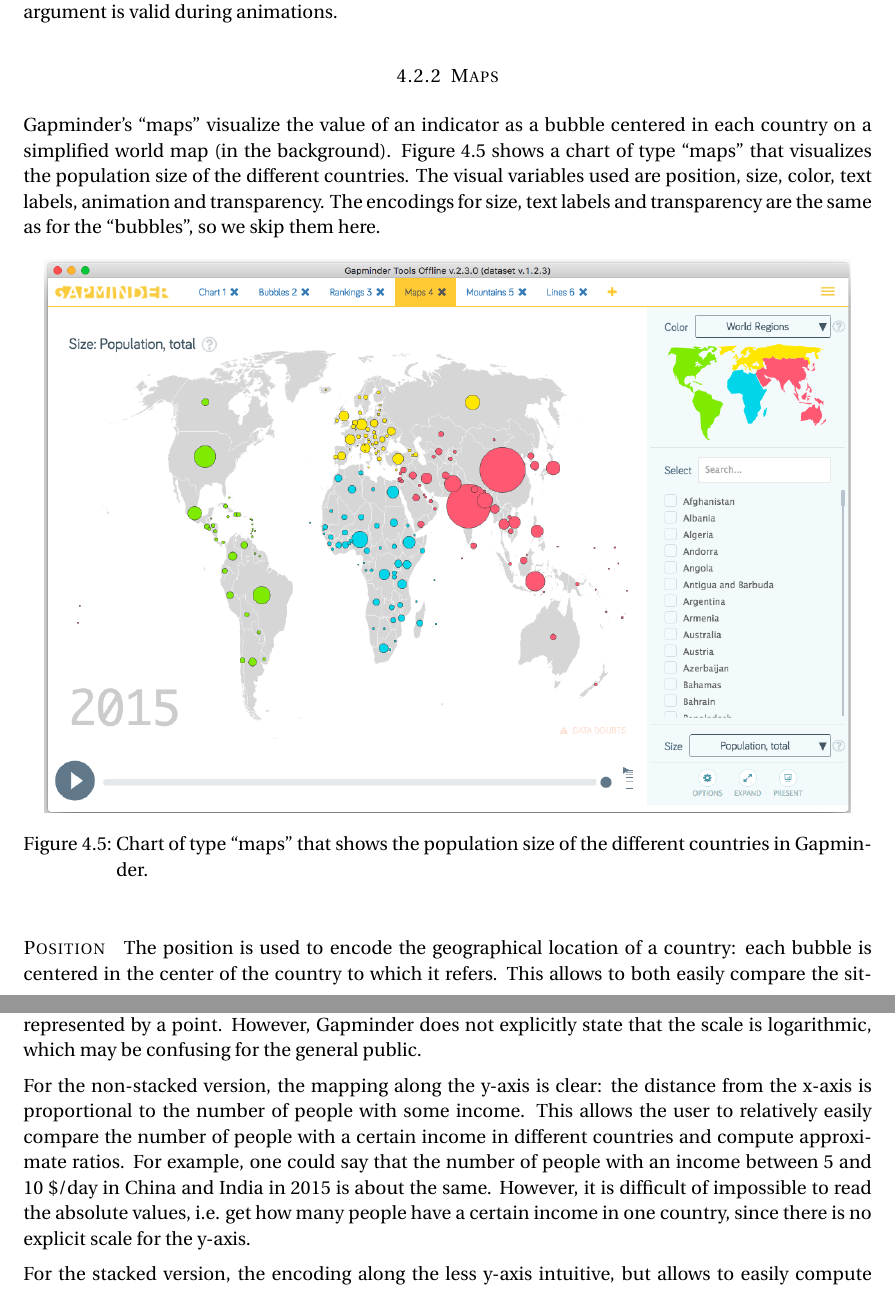
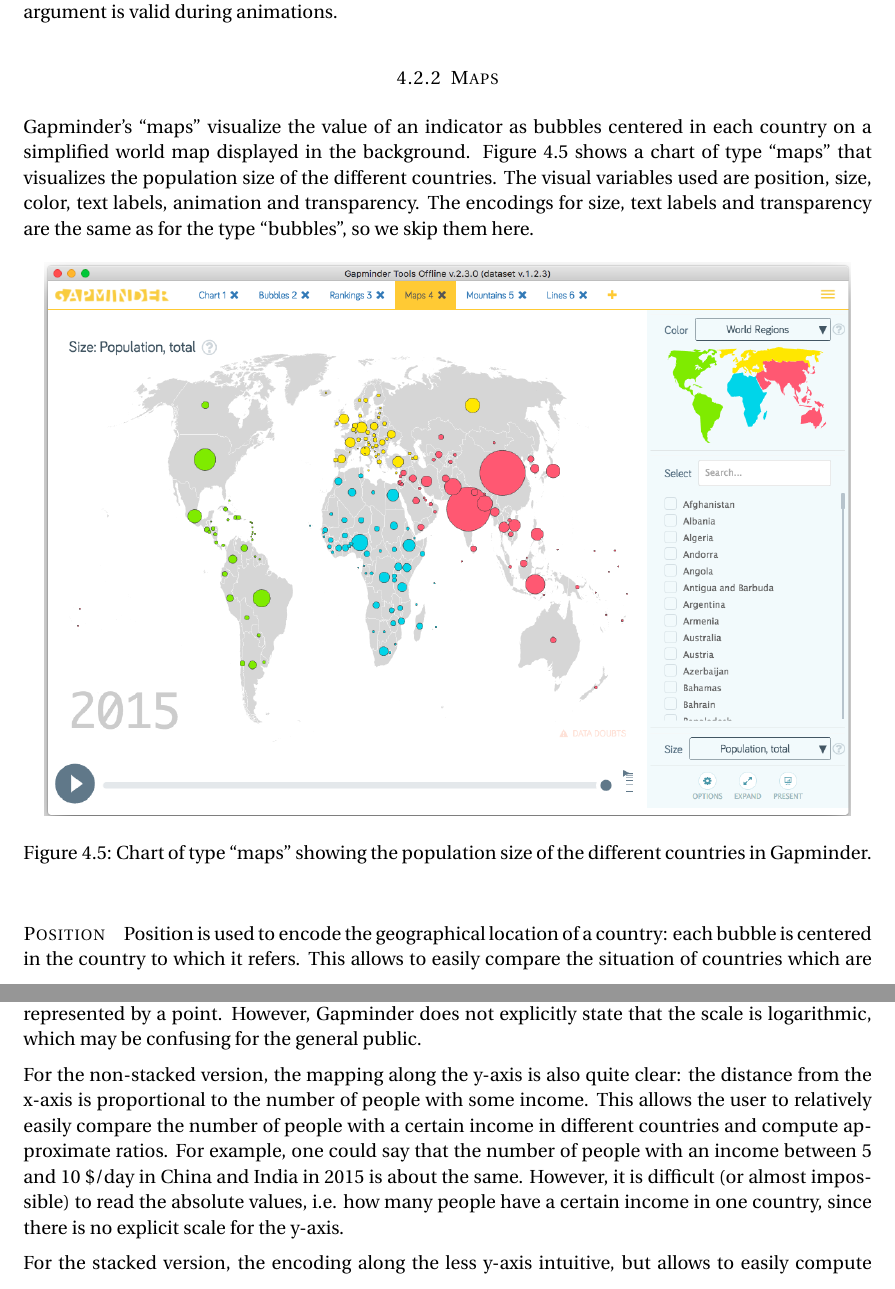
Before and after one commit to davidepedranz/visual_analytics_project_1, a LaTeX document (00_main.tex, which reads 04_visual_design.tex): two parts of pages 12 and 14 of 22, joined at a grey line, cut so that both start at the same text. Compiled offline with pdfLaTeX.

Commit message:
Fix typos

```diff
--- a/04_visual_design.tex
+++ b/04_visual_design.tex
@@ -232,20 +232,20 @@
 
 
 \subsubsection{Maps}
-Gapminder's ``maps'' visualize the value of an indicator as a bubble centered in each country on a simplified world map (in the background).
+Gapminder's ``maps'' visualize the value of an indicator as bubbles centered in each country on a simplified world map displayed in the background.
 \cref{fig:maps} shows a chart of type ``maps'' that visualizes the population size of the different countries.
 The visual variables used are position, size, color, text labels, animation and transparency.
-The encodings for size, text labels and transparency are the same as for the ``bubbles'', so we skip them here.
+The encodings for size, text labels and transparency are the same as for the type ``bubbles'', so we skip them here.
 
 \begin{figure}[h]
 	\centering
 	\includegraphics[width=0.95\columnwidth]{figures/maps}
-	\caption{Chart of type ``maps'' that shows the population size of the different countries in Gapminder.}
+	\caption{Chart of type ``maps'' showing the population size of the different countries in Gapminder.}
 	\label{fig:maps}
 \end{figure}
 
 \paragraph{Position}
-The position is used to encode the geographical location of a country:
-each bubble is centered in the center of the country to which it refers.
-This allows to both easily compare the situation of countries which are located closed to each other.
+Position is used to encode the geographical location of a country:
+each bubble is centered in the country to which it refers.
+This allows to easily compare the situation of countries which are located closed to each other.
 The encoding is very clear, but it has the same problem of overlapping of bubbles presented in the \cref{subsubsec:bubbles}:
@@ -255,7 +255,6 @@
 By default, color is used to encode the geographical region of the countries, like for the ``bubbles'' chart.
 The encoding is clear, but it does not make much sense here, since the same information is encoded already in position.
 This overloading wastes an important visualization variable that can be used to represent another dimension of the dataset.
-
 Gapminder allows to change the dimension encoded in color using the corresponding menu.
 The same discussion about color in \cref{subsubsec:bubbles} applies here as well.
 
@@ -302,10 +300,11 @@
 the user can simply use the ticks and labels along the x-axis to figure out the daily income value represented by a point.
 However, Gapminder does not explicitly state that the scale is logarithmic, which may be confusing for the general public.
 
-For the non-stacked version, the mapping along the y-axis is clear: the distance from the x-axis is proportional to the number of people with some income.
+For the non-stacked version, the mapping along the y-axis is also quite clear:
+the distance from the x-axis is proportional to the number of people with some income.
 This allows the user to relatively easily compare the number of people with a certain income in different countries and compute approximate ratios.
 For example, one could say that the number of people with an income between $5$ and $10$ \$/day in China and India in $2015$ is about the same.
-However, it is difficult of impossible to read the absolute values, i.e. get how many people have a certain income in one country, since there is no explicit scale for the y-axis.
+However, it is difficult (or almost impossible) to read the absolute values, i.e. how many people have a certain income in one country, since there is no explicit scale for the y-axis.
 
 For the stacked version, the encoding along the less y-axis intuitive, but allows to easily compute aggregations:
 the distance from the x-axis of each point represents the sum of people with the given income in all countries stacked together.
```
Also changed, not shown: 03_data.tex (+2 -0 lines), 04_visual_design.tex (13 more changed lines).
